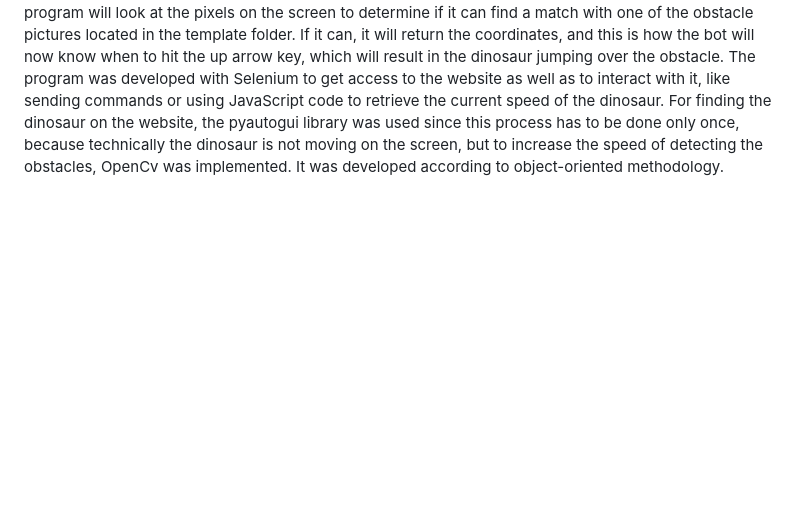
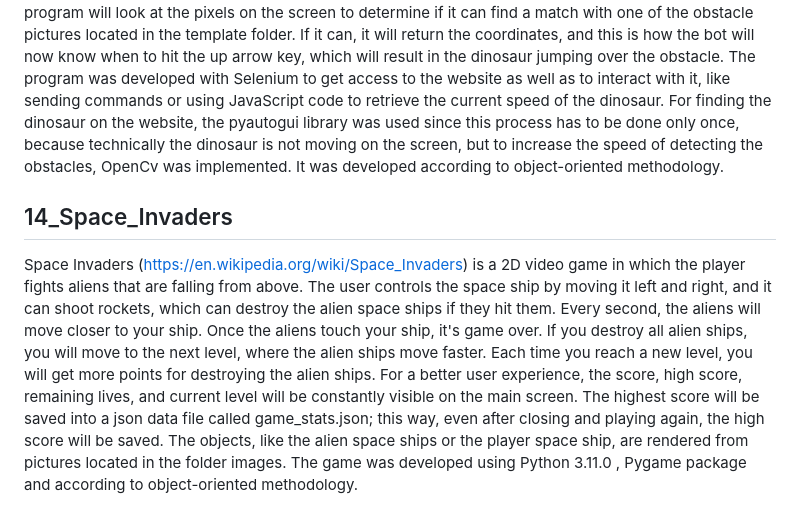
Before and after one commit to artursniegowski/Mastering_Python_through_Projects, a Markdown page: README.md, the part around the change. Rendered like a GitHub page; blank space fills up the shorter version.

Commit message:
Space Invaders

```diff
--- a/README.md
+++ b/README.md
@@ -115,3 +115,6 @@ This is a web scraping program, that will scrape the nutrition data of the given
 This is a bot that will play the famous Google Dinosaur game that you can find here: https://elgoog.im/t-rex/.
 After starting the program, the boat will launch the above mentioned website, and it will start playing the game, by instructing the dinosaur to jump whenever it detects an obstacle on the screen. This program will look at the pixels on the screen to determine if it can find a match with one of the obstacle pictures located in the template folder. If it can, it will return the coordinates, and this is how the bot will now know when to hit the up arrow key, which will result in the dinosaur jumping over the obstacle. The program was developed with Selenium to get access to the website as well as to interact with it, like sending commands or using JavaScript code to retrieve the current speed of the dinosaur.
 For finding the dinosaur on the website, the pyautogui library was used since this process has to be done only once, because technically the dinosaur is not moving on the screen, but to increase the speed of detecting the obstacles, OpenCv was implemented. It was developed according to object-oriented methodology.
+
+## 14_Space_Invaders
+Space Invaders (https://en.wikipedia.org/wiki/Space_Invaders) is a 2D video game in which the player fights aliens that are falling from above. The user controls the space ship by moving it left and right, and it can shoot rockets, which can destroy the alien space ships if they hit them. Every second, the aliens will move closer to your ship. Once the aliens touch your ship, it's game over. If you destroy all alien ships, you will move to the next level, where the alien ships move faster. Each time you reach a new level, you will get more points for destroying the alien ships. For a better user experience, the score, high score, remaining lives, and current level will be constantly visible on the main screen. The highest score will be saved into a json data file called game_stats.json; this way, even after closing and playing again, the high score will be saved. The objects, like the alien space ships or the player space ship, are rendered from pictures located in the folder images. The game was developed using Python 3.11.0 , Pygame package and according to object-oriented methodology.
```
